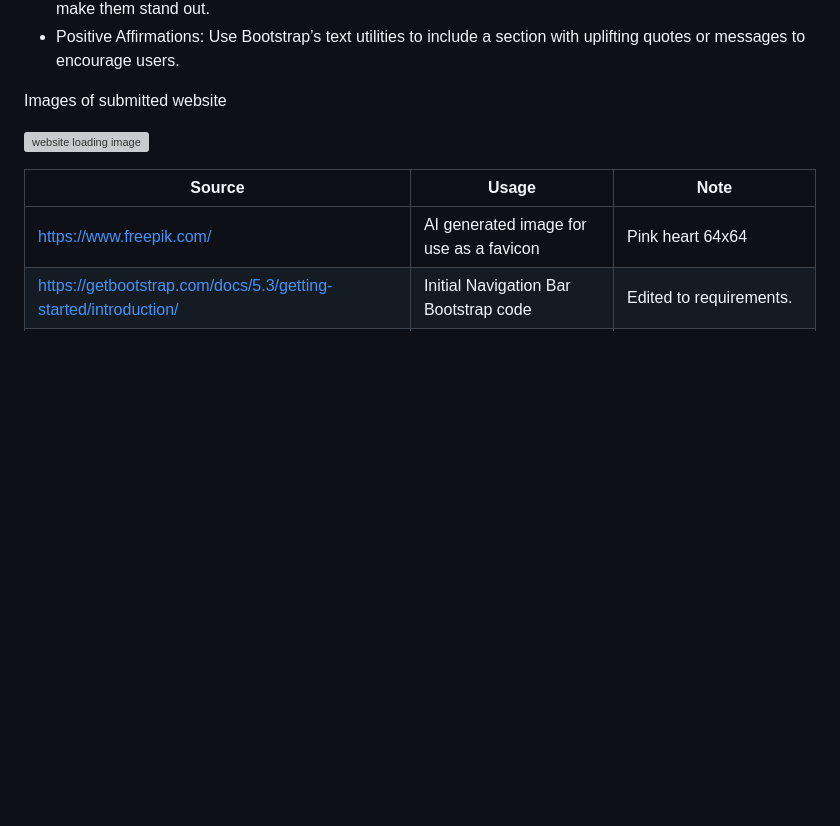
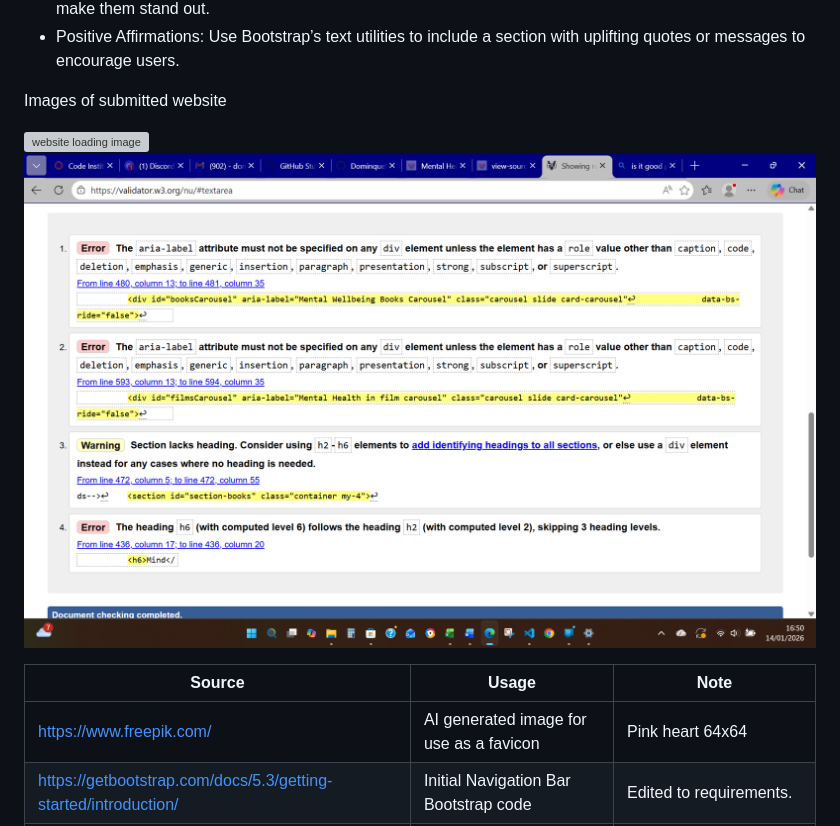
Before and after one commit to DominqueFre/flagstone-project-4, a Markdown page: README.md, the part around the change. Drawn GitHub-style; pictures changed too: assets/readmeimage/errors.png (added); blank space fills up the shorter version; grey boxes are pictures that could not be loaded.

```diff
--- a/README.md
+++ b/README.md
@@ -14,8 +14,7 @@
 Images of submitted website
 
 ![website loading image](assets/readmeimage/image.png)
-
-
+![errors and warnings](assets/readmeimage/errors.png)
 
 |Source    |Usage      |Note       |
 |----------|-----------|-----------|
```
